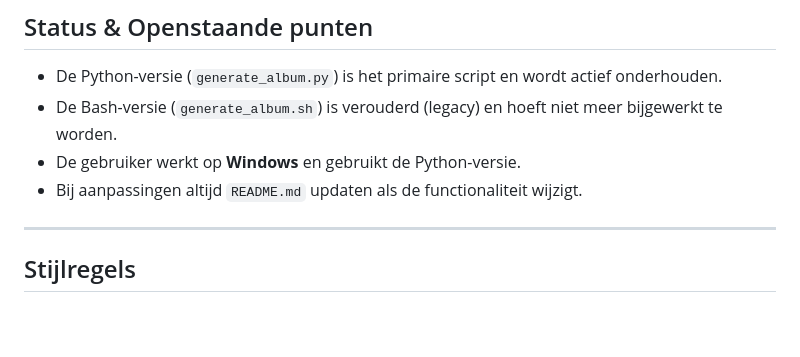
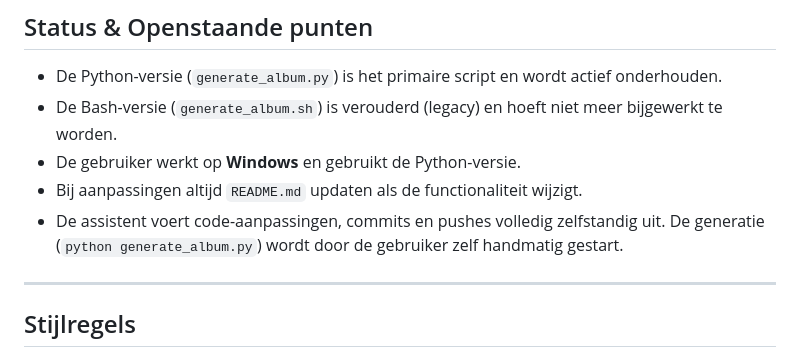
Before and after one commit to agrarix/html-album, a Markdown page: .agents/AGENTS.md, the part around the change. Rendered like a GitHub page; blank space fills up the shorter version.

Commit message:
Document agent autonomy rule in AGENTS.md

```diff
--- a/.agents/AGENTS.md
+++ b/.agents/AGENTS.md
@@ -60,6 +60,7 @@ album/
 - De Bash-versie (`generate_album.sh`) is verouderd (legacy) en hoeft niet meer bijgewerkt te worden.
 - De gebruiker werkt op **Windows** en gebruikt de Python-versie.
 - Bij aanpassingen altijd `README.md` updaten als de functionaliteit wijzigt.
+- De assistent voert code-aanpassingen, commits en pushes volledig zelfstandig uit. De generatie (`python generate_album.py`) wordt door de gebruiker zelf handmatig gestart.
 
 ---
 
```
